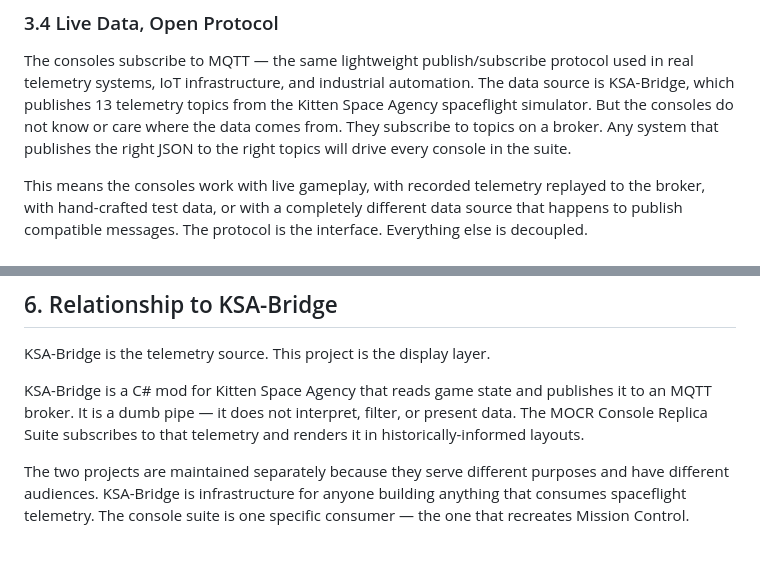
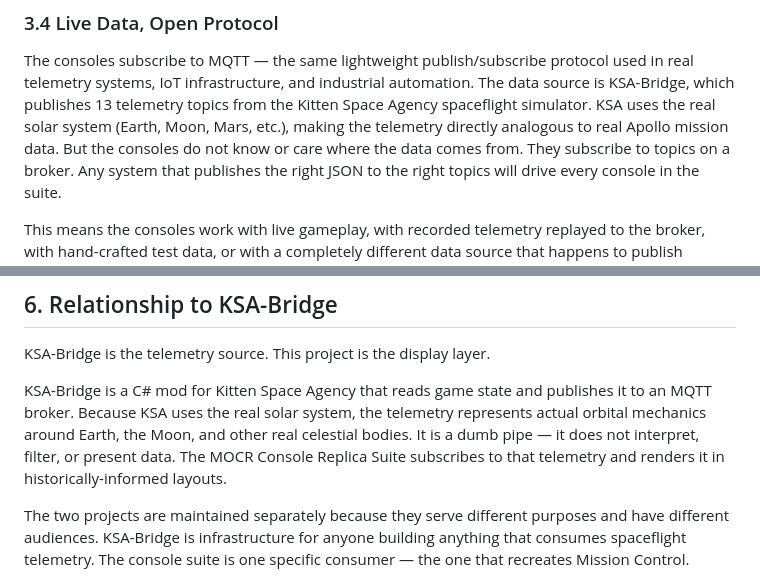
Before and after one commit to johnmknight/MOCR-Console-Replica-Suite, a Markdown page: VISION.md, 2 parts joined by grey strips. GitHub-like rendering; blank space fills up the shorter version.

```diff
--- a/VISION.md
+++ b/VISION.md
@@ -92,7 +92,8 @@ pipeline, it becomes inaccessible to the people it is built for.
 The consoles subscribe to MQTT — the same lightweight publish/subscribe protocol used
 in real telemetry systems, IoT infrastructure, and industrial automation. The data
 source is KSA-Bridge, which publishes 13 telemetry topics from the Kitten Space Agency
-spaceflight simulator. But the consoles do not know or care where the data comes from.
+spaceflight simulator. KSA uses the real solar system (Earth, Moon, Mars, etc.), making
+the telemetry directly analogous to real Apollo mission data. But the consoles do not know or care where the data comes from.
 They subscribe to topics on a broker. Any system that publishes the right JSON to the
 right topics will drive every console in the suite.
 
@@ -185,7 +186,8 @@ access to primary sources can improve accuracy without requiring a rewrite.
 KSA-Bridge is the telemetry source. This project is the display layer.
 
 KSA-Bridge is a C# mod for Kitten Space Agency that reads game state and publishes it
-to an MQTT broker. It is a dumb pipe — it does not interpret, filter, or present data.
+to an MQTT broker. Because KSA uses the real solar system, the telemetry represents
+actual orbital mechanics around Earth, the Moon, and other real celestial bodies. It is a dumb pipe — it does not interpret, filter, or present data.
 The MOCR Console Replica Suite subscribes to that telemetry and renders it in
 historically-informed layouts.
 
```
Also changed, not shown: README.md (+68 -29 lines).
